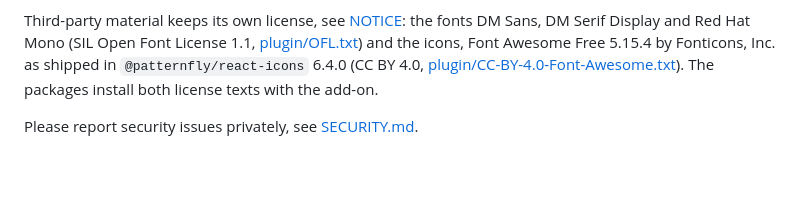
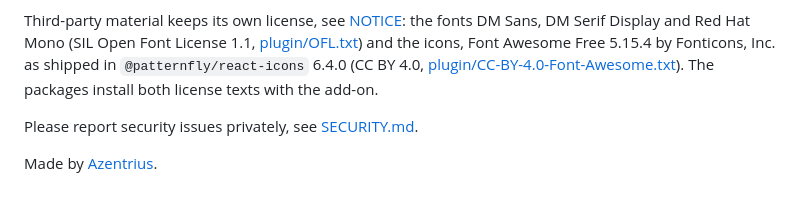
Before and after one commit to Azentrius/cockpit-image-update-monitor, a Markdown page: README.md, the part around the change. Rendered like a GitHub page; blank space fills up the shorter version.

Commit message:
End the readme with Made by Azentrius (#68)
Cron Jobs and Stellwerk end their README with "Made by Azentrius", linked to azentrius.de. This repository now does the same.

```diff
--- a/README.md
+++ b/README.md
@@ -729,3 +729,5 @@ The add-on contains no code from Cockpit (LGPL-2.1+); it only uses Cockpit's API
 Third-party material keeps its own license, see [NOTICE](NOTICE): the fonts DM Sans, DM Serif Display and Red Hat Mono (SIL Open Font License 1.1, [plugin/OFL.txt](plugin/OFL.txt)) and the icons, Font Awesome Free 5.15.4 by Fonticons, Inc. as shipped in `@patternfly/react-icons` 6.4.0 (CC BY 4.0, [plugin/CC-BY-4.0-Font-Awesome.txt](plugin/CC-BY-4.0-Font-Awesome.txt)). The packages install both license texts with the add-on.
 
 Please report security issues privately, see [SECURITY.md](SECURITY.md).
+
+Made by [Azentrius](https://azentrius.de).
```
